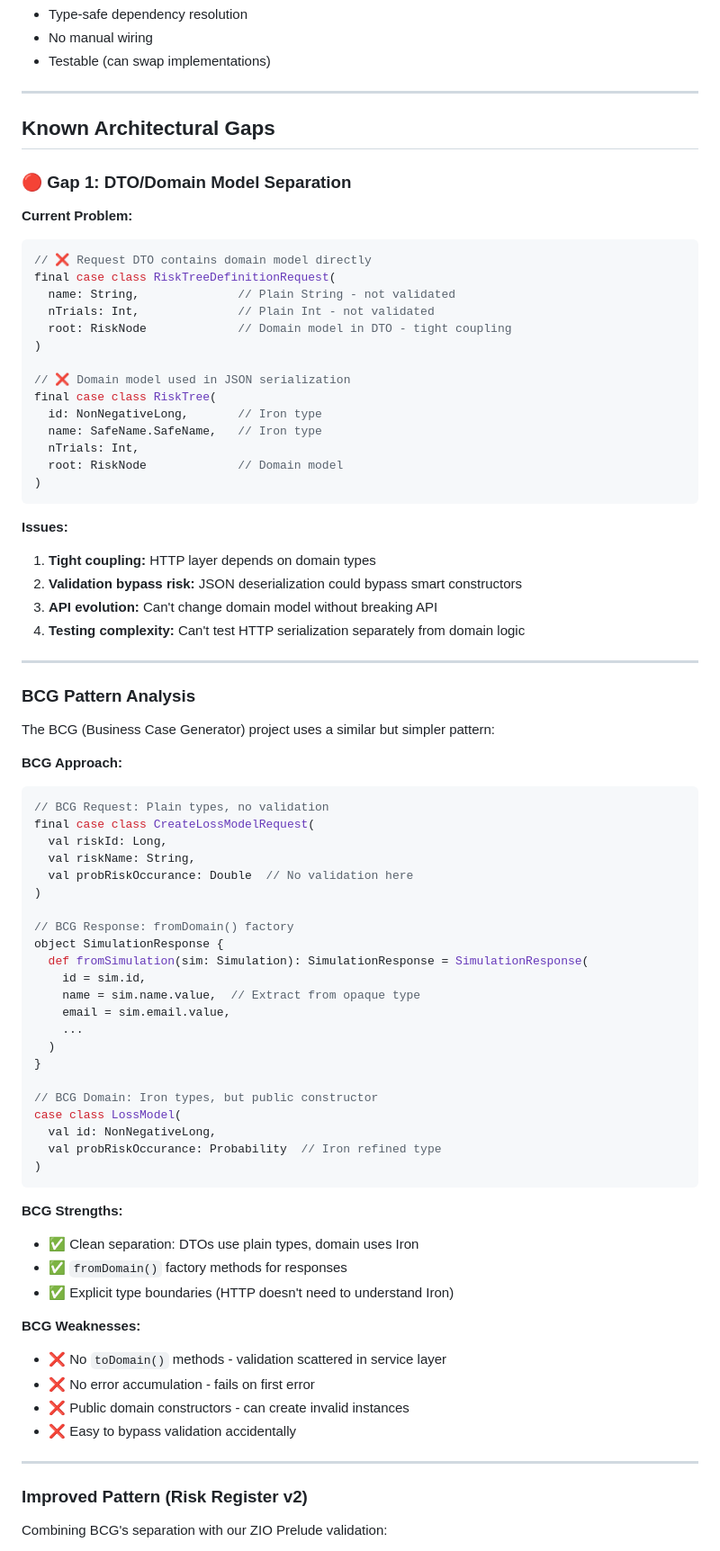
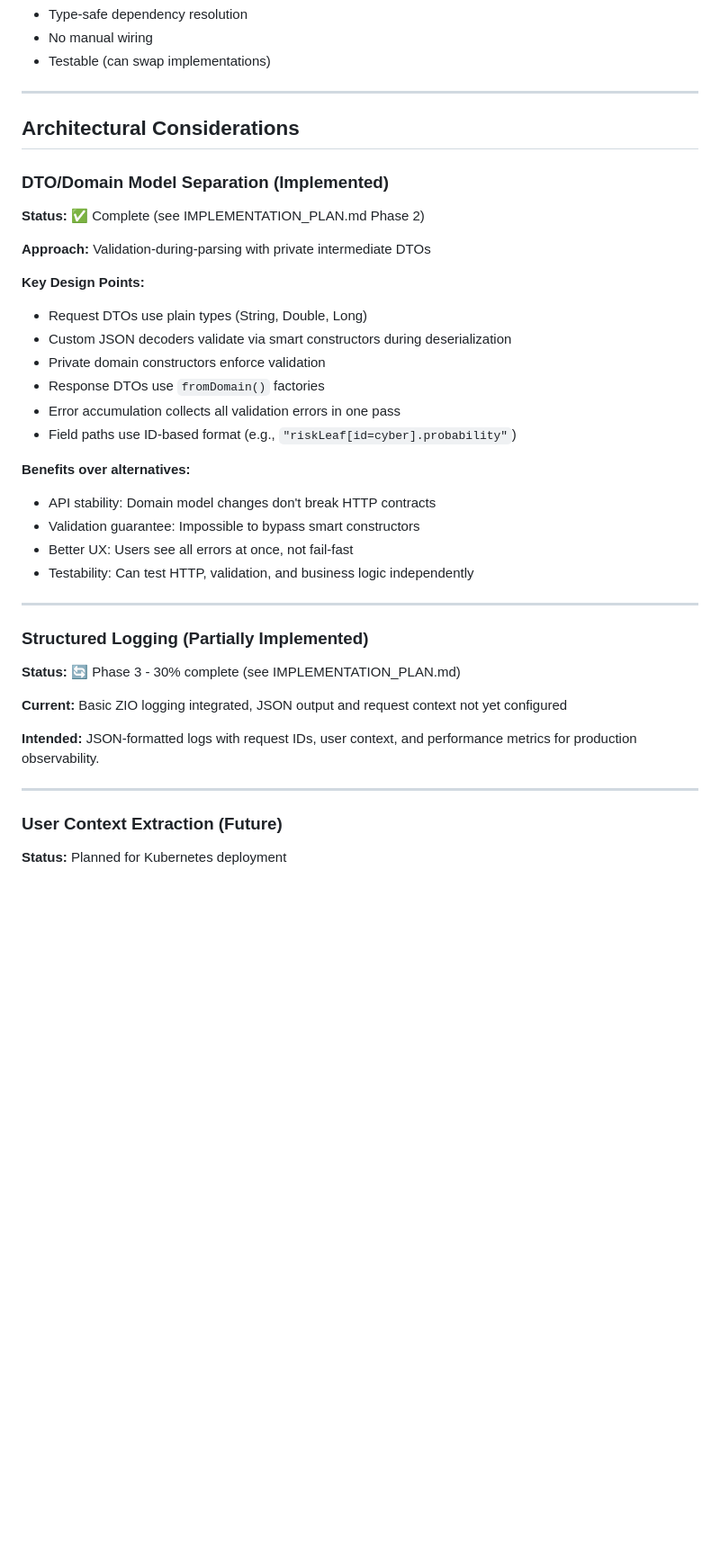
Before and after one commit to risquanter/register, a Markdown page: ARCHITECTURE.md, the part around one of its changes. Shown at 90% size. Drawn GitHub-style; blank space fills up the shorter version.

````diff
--- a/ARCHITECTURE.md
+++ b/ARCHITECTURE.md
@@ -114,80 +115,41 @@ val appLayer = ZLayer.make[RiskTreeController & Server](
 
 ---
 
-## Known Architectural Gaps
+## Architectural Considerations
 
-### 🔴 **Gap 1: DTO/Domain Model Separation**
+### **DTO/Domain Model Separation** (Implemented)
 
-**Current Problem:**
-```scala
-// ❌ Request DTO contains domain model directly
-final case class RiskTreeDefinitionRequest(
-  name: String,              // Plain String - not validated
-  nTrials: Int,              // Plain Int - not validated
-  root: RiskNode             // Domain model in DTO - tight coupling
-)
+**Status:** ✅ Complete (see IMPLEMENTATION_PLAN.md Phase 2)
 
-// ❌ Domain model used in JSON serialization
-final case class RiskTree(
-  id: NonNegativeLong,       // Iron type
-  name: SafeName.SafeName,   // Iron type
-  nTrials: Int,
-  root: RiskNode             // Domain model
-)
-```
+**Approach:** Validation-during-parsing with private intermediate DTOs
 
-**Issues:**
-1. **Tight coupling:** HTTP layer depends on domain types
-2. **Validation bypass risk:** JSON deserialization could bypass smart constructors
-3. **API evolution:** Can't change domain model without breaking API
-4. **Testing complexity:** Can't test HTTP serialization separately from domain logic
+**Key Design Points:**
+- Request DTOs use plain types (String, Double, Long)
+- Custom JSON decoders validate via smart constructors during deserialization
+- Private domain constructors enforce validation
+- Response DTOs use `fromDomain()` factories
+- Error accumulation collects all validation errors in one pass
+- Field paths use ID-based format (e.g., `"riskLeaf[id=cyber].probability"`)
+
+**Benefits over alternatives:**
+- API stability: Domain model changes don't break HTTP contracts
+- Validation guarantee: Impossible to bypass smart constructors
+- Better UX: Users see all errors at once, not fail-fast
+- Testability: Can test HTTP, validation, and business logic independently
 
 ---
 
-### **BCG Pattern Analysis**
+### **Structured Logging** (Partially Implemented)
 
-The BCG (Business Case Generator) project uses a similar but simpler pattern:
+**Status:** 🔄 Phase 3 - 30% complete (see IMPLEMENTATION_PLAN.md)
 
-**BCG Approach:**
-```scala
-// BCG Request: Plain types, no validation
-final case class CreateLossModelRequest(
-  val riskId: Long,
-  val riskName: String,
-  val probRiskOccurance: Double  // No validation here
-)
+**Current:** Basic ZIO logging integrated, JSON output and request context not yet configured
 
-// BCG Response: fromDomain() factory
-object SimulationResponse {
-  def fromSimulation(sim: Simulation): SimulationResponse = SimulationResponse(
-    id = sim.id,
-    name = sim.name.value,  // Extract from opaque type
-    email = sim.email.value,
-    ...
-  )
-}
-
-// BCG Domain: Iron types, but public constructor
-case class LossModel(
-  val id: NonNegativeLong,
-  val probRiskOccurance: Probability  // Iron refined type
-)
-```
-
-**BCG Strengths:**
-- ✅ Clean separation: DTOs use plain types, domain uses Iron
-- ✅ `fromDomain()` factory methods for responses
-- ✅ Explicit type boundaries (HTTP doesn't need to understand Iron)
-
-**BCG Weaknesses:**
-- ❌ No `toDomain()` methods - validation scattered in service layer
-- ❌ No error accumulation - fails on first error
-- ❌ Public domain constructors - can create invalid instances
-- ❌ Easy to bypass validation accidentally
+**Intended:** JSON-formatted logs with request IDs, user context, and performance metrics for production observability.
 
 ---
 
-### **Improved Pattern (Risk Register v2)**
+### **User Context Extraction** (Future)
 
-Combining BCG's separation with our ZIO Prelude validation:
+**Status:** Planned for Kubernetes deployment
 
````
Also changed, not shown: other parts of ARCHITECTURE.md (+144 -372 lines).
